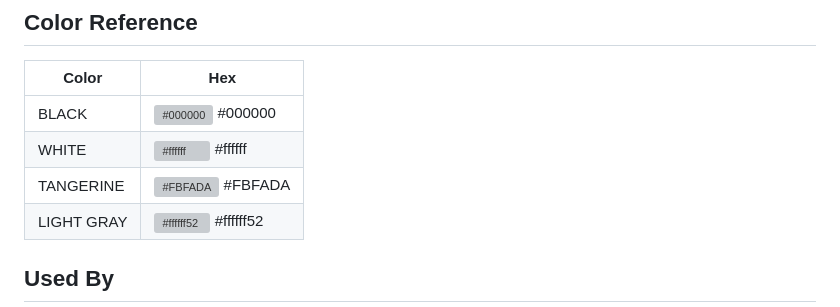
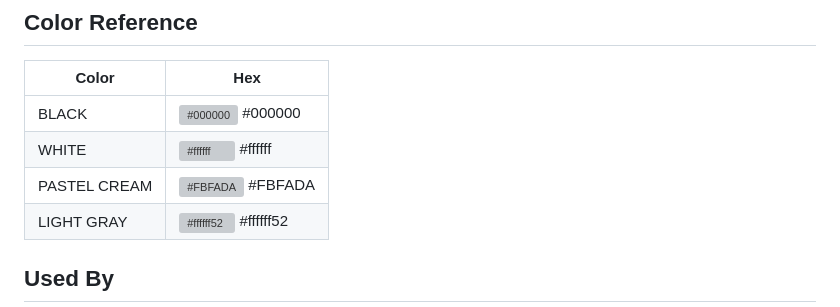
Before and after one commit to sonaliiiiiiiiii/navigusto, a Markdown page: README.md, the part around the change. Drawn GitHub-style; grey boxes are pictures that could not be loaded.

```diff
--- a/README.md
+++ b/README.md
@@ -70,7 +70,7 @@ In conclusion, the login page for Navigusto demonstrates strong design and funct
 | ----------------- | ------------------------------------------------------------------ |
 | BLACK | ![#000000](https://via.placeholder.com/10/0a192f?text=+) #000000 |
 | WHITE| ![#ffffff](https://via.placeholder.com/10/ffffff?text=+) #ffffff |
-| TANGERINE | ![#FBFADA](https://via.placeholder.com/10/FBFADA?text=+) #FBFADA |
+| PASTEL CREAM | ![#FBFADA](https://via.placeholder.com/10/FBFADA?text=+) #FBFADA |
 | LIGHT GRAY | ![#ffffff52](https://via.placeholder.com/10/ffffff52?text=+) #ffffff52 |
 
 
```
